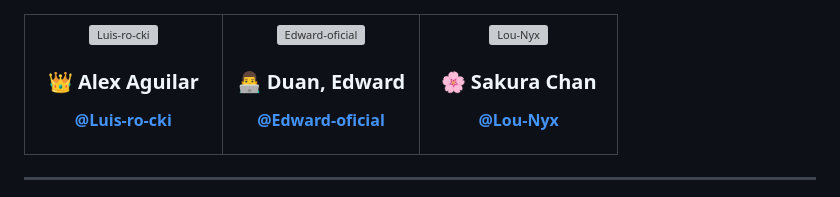
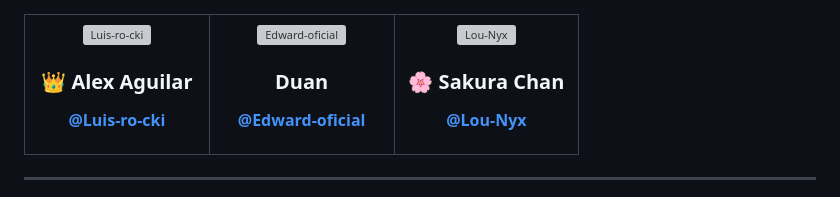
Before and after one commit to Luis-ro-cki/APIALEX-, a Markdown page: README.md, the part around the change. Drawn GitHub-style; grey boxes are pictures that could not be loaded.

Commit message:
Actualizar README.md

```diff
--- a/README.md
+++ b/README.md
@@ -109,7 +109,7 @@ Su arquitectura permite que nuevos servicios puedan integrarse de forma natural,
 
 <img src="https://github.com/Edward-oficial.png" width="160" alt="Edward-oficial"/>
 
-### 👨‍💻 Duan, Edward
+### Duan
 **[@Edward-oficial](https://github.com/Edward-oficial)**
 
 </td>
```
